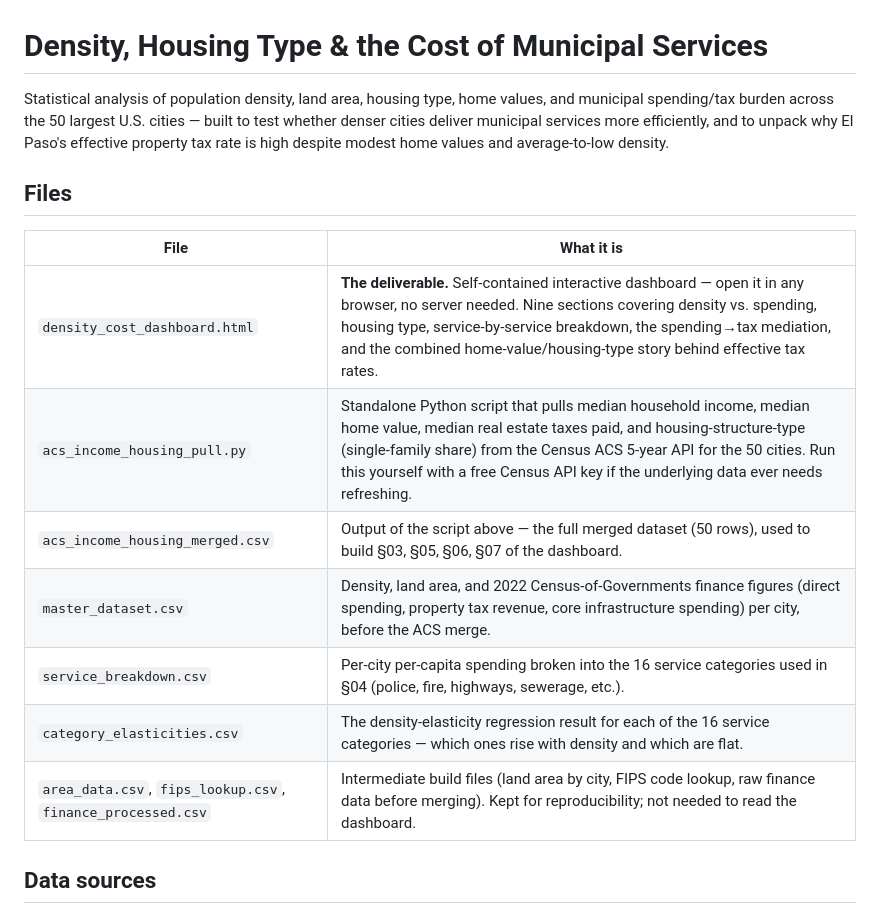
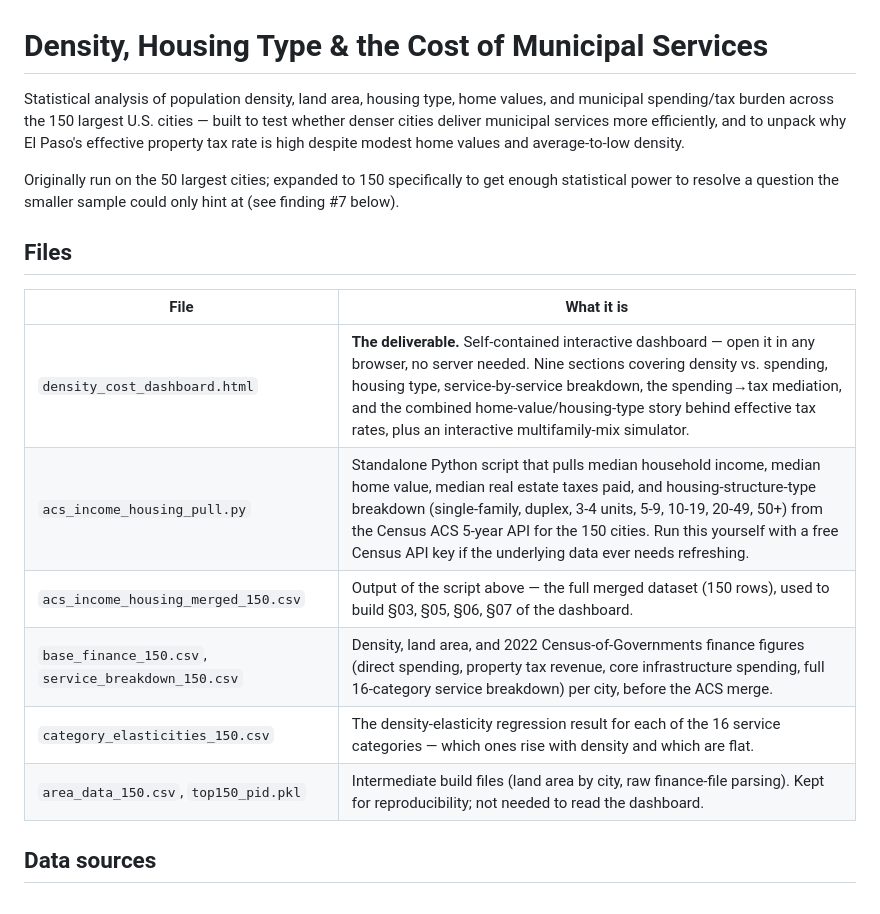
Before and after one commit to hoffmanap/taxes, a Markdown page: README.md, the part around one of its changes. Rendered like a GitHub page.

```diff
--- a/README.md
+++ b/README.md
@@ -1,22 +1,25 @@
 # Density, Housing Type & the Cost of Municipal Services
 
 Statistical analysis of population density, land area, housing type, home
-values, and municipal spending/tax burden across the 50 largest U.S. cities —
+values, and municipal spending/tax burden across the 150 largest U.S. cities —
 built to test whether denser cities deliver municipal services more
 efficiently, and to unpack why El Paso's effective property tax rate is high
 despite modest home values and average-to-low density.
+
+Originally run on the 50 largest cities; expanded to 150 specifically to get
+enough statistical power to resolve a question the smaller sample could only
+hint at (see finding #7 below).
 
 ## Files
 
 | File | What it is |
 |---|---|
-| `density_cost_dashboard.html` | **The deliverable.** Self-contained interactive dashboard — open it in any browser, no server needed. Nine sections covering density vs. spending, housing type, service-by-service breakdown, the spending→tax mediation, and the combined home-value/housing-type story behind effective tax rates. |
-| `acs_income_housing_pull.py` | Standalone Python script that pulls median household income, median home value, median real estate taxes paid, and housing-structure-type (single-family share) from the Census ACS 5-year API for the 50 cities. Run this yourself with a free Census API key if the underlying data ever needs refreshing. |
-| `acs_income_housing_merged.csv` | Output of the script above — the full merged dataset (50 rows), used to build §03, §05, §06, §07 of the dashboard. |
-| `master_dataset.csv` | Density, land area, and 2022 Census-of-Governments finance figures (direct spending, property tax revenue, core infrastructure spending) per city, before the ACS merge. |
-| `service_breakdown.csv` | Per-city per-capita spending broken into the 16 service categories used in §04 (police, fire, highways, sewerage, etc.). |
-| `category_elasticities.csv` | The density-elasticity regression result for each of the 16 service categories — which ones rise with density and which are flat. |
-| `area_data.csv`, `fips_lookup.csv`, `finance_processed.csv` | Intermediate build files (land area by city, FIPS code lookup, raw finance data before merging). Kept for reproducibility; not needed to read the dashboard. |
+| `density_cost_dashboard.html` | **The deliverable.** Self-contained interactive dashboard — open it in any browser, no server needed. Nine sections covering density vs. spending, housing type, service-by-service breakdown, the spending→tax mediation, and the combined home-value/housing-type story behind effective tax rates, plus an interactive multifamily-mix simulator. |
+| `acs_income_housing_pull.py` | Standalone Python script that pulls median household income, median home value, median real estate taxes paid, and housing-structure-type breakdown (single-family, duplex, 3-4 units, 5-9, 10-19, 20-49, 50+) from the Census ACS 5-year API for the 150 cities. Run this yourself with a free Census API key if the underlying data ever needs refreshing. |
+| `acs_income_housing_merged_150.csv` | Output of the script above — the full merged dataset (150 rows), used to build §03, §05, §06, §07 of the dashboard. |
+| `base_finance_150.csv`, `service_breakdown_150.csv` | Density, land area, and 2022 Census-of-Governments finance figures (direct spending, property tax revenue, core infrastructure spending, full 16-category service breakdown) per city, before the ACS merge. |
+| `category_elasticities_150.csv` | The density-elasticity regression result for each of the 16 service categories — which ones rise with density and which are flat. |
+| `area_data_150.csv`, `top150_pid.pkl` | Intermediate build files (land area by city, raw finance-file parsing). Kept for reproducibility; not needed to read the dashboard. |
 
 ## Data sources
 
```
Also changed, not shown: other parts of README.md (+15 -12 lines).
